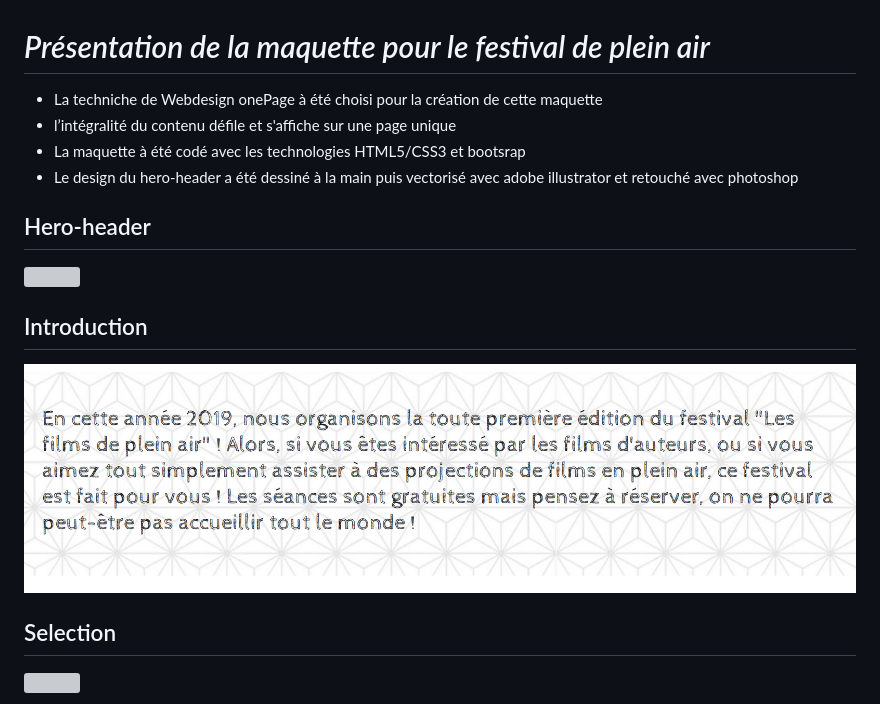
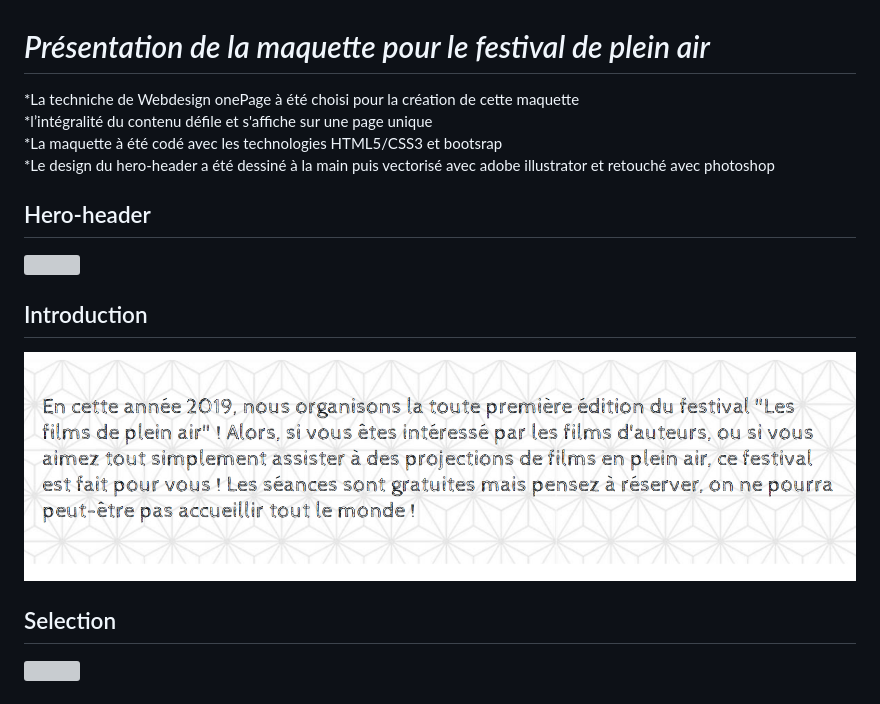
Before and after one commit to syu99/Creation-Integration-Maquette-festival-filmes-d-auteurs, a Markdown page: readme.md, the part around the change printed below. Rendered like a GitHub page; grey boxes are pictures that could not be loaded.

Commit message:
maj readme.md

```diff
--- a/readme.md
+++ b/readme.md
@@ -1,16 +1,16 @@
 # *Présentation de la maquette pour le festival de plein air*
 
-* La techniche de Webdesign onePage à été choisi pour la création de cette maquette
-* l’intégralité du contenu défile et s'affiche sur une page unique
-* La maquette à été codé avec les technologies HTML5/CSS3 et bootsrap
-* Le design du hero-header a été dessiné à la main puis vectorisé avec adobe illustrator et retouché avec photoshop
+*La techniche de Webdesign onePage à été choisi pour la création de cette maquette
+*l’intégralité du contenu défile et s'affiche sur une page unique
+*La maquette à été codé avec les technologies HTML5/CSS3 et bootsrap
+*Le design du hero-header a été dessiné à la main puis vectorisé avec adobe illustrator et retouché avec photoshop
 
 
 ## Hero-header
 ![](preview/1affiche.png)
 
 ## Introduction
-![](preview/2presentation.png)
+![](preview/presentation.png)
 
 ## Selection
 ![](preview/3prog.png)
```
Also changed, not shown: other parts of readme.md (+2 -2 lines), preview/presentation.png (renamed from preview/2presentation.png).
